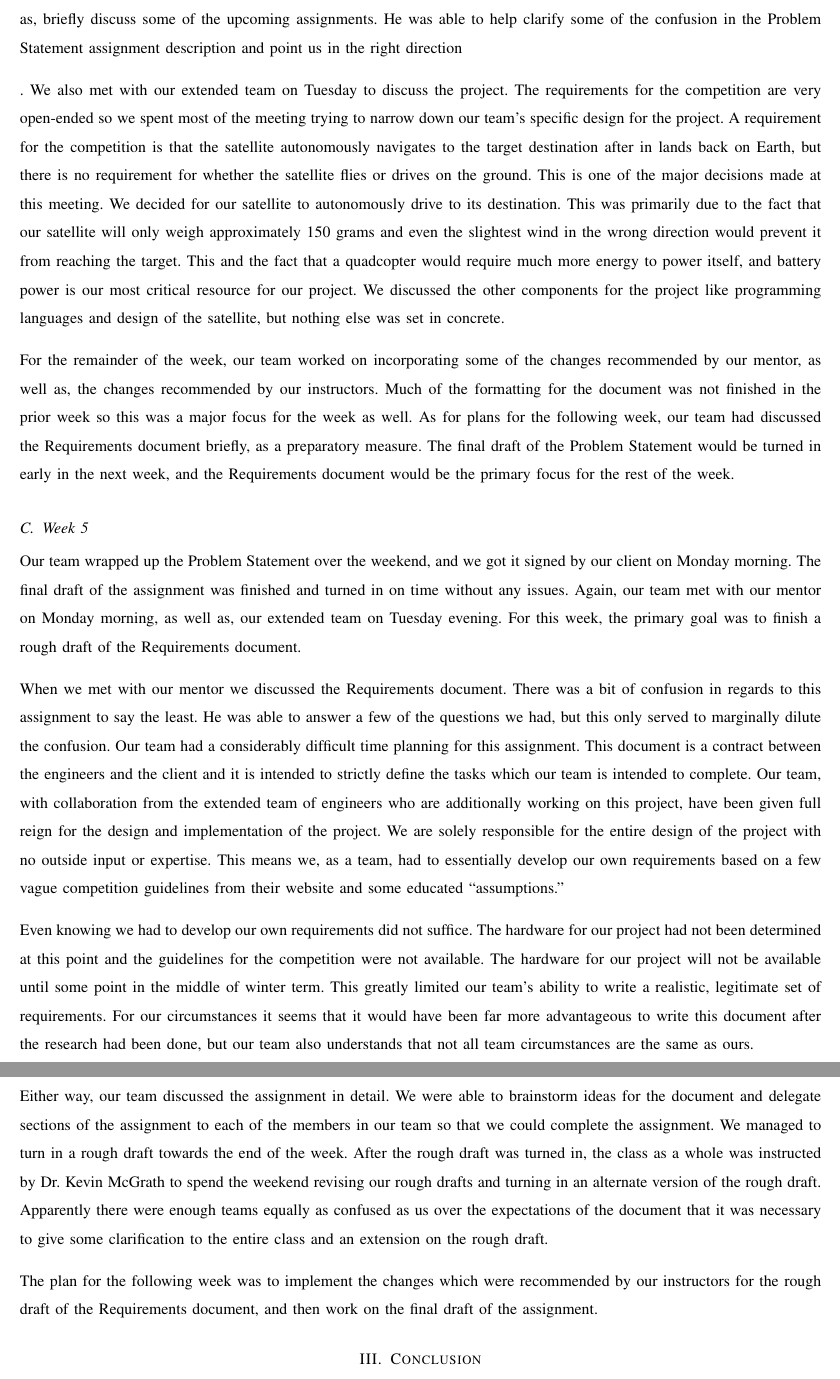
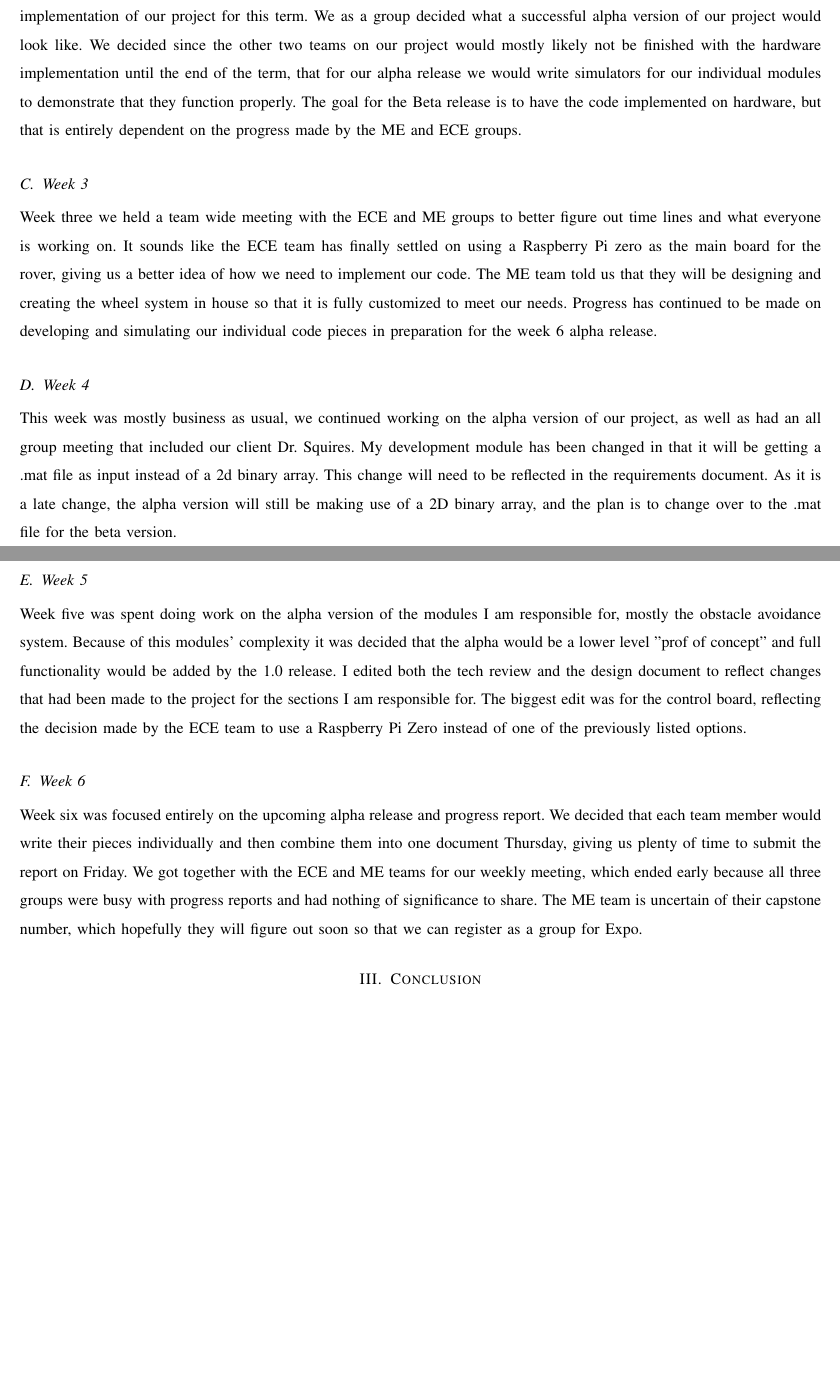
Before and after one commit to ARLISS-oregonstate-1617capstone/ARLISS-Micro-Satellite-Project, a LaTeX paper (docs/WinterProgressReport/Stevenprogress.tex): two parts of pages 4 and 5 of 5 before the commit and two parts of pages 3 and 4 of 4 after it, joined at a grey line, cut at the place of the change, the shorter picture padded with empty space. Compiled offline with pdfLaTeX; a missing font is replaced by an installed copy or a similar font; a LaTeX package or settings file that is missing is left out.

Commit message:
steven made progress on report

```diff
--- a/docs/WinterProgressReport/Stevenprogress.tex
+++ b/docs/WinterProgressReport/Stevenprogress.tex
@@ -34,0 +39 @@ This document is a progress report which details our team's progress on the ARLI
+Week two we met with our TA Franks for the first time this term, and discussed what is expected of the group as far as implementation of our project for this term. We as a group decided what a successful alpha version of our project would look like. We decided since the other two teams on our project would mostly likely not be finished with the hardware implementation until the end of the term, that for our alpha release we would write simulators for our individual modules to demonstrate that they function properly. The goal for the Beta release is to have the code implemented on hardware, but that is entirely dependent on the progress made by the ME and ECE groups.
@@ -35 +42,2 @@ This document is a progress report which details our team's progress on the ARLI
 \subsection{Week 3}
+Week three we held a team wide meeting with the ECE and ME groups to better figure out time lines and what everyone is working on. It sounds like the ECE team has finally settled on using a Raspberry Pi zero as the main board for the rover, giving us a better idea of how we need to implement our code. The ME team told us that they will be designing and creating the wheel system in house so that it is fully customized to meet our needs. Progress has continued to be made on developing and simulating our individual code pieces in preparation for the week 6 alpha release.
@@ -43,25 +44,12 @@ We met with our client near the end of the third week. Her input was extraordina
 
 \subsection{Week 4}
-The beginning of week four was spent finishing up the rough draft of the Problem Statement, getting it signed by our client, and turning it in. We managed to finish the rough draft by our extended due date without any additional issues. The team seems to work well together; everyone does their part, we are able to keep in excellent communication, and everyone seems more than capable of meeting their deadlines.\vspace{.3cm}
-\par
-In addition to turning in the final draft of the Problem Statement, we also met had a meeting with our mentor on Monday of the week. We were able to speak with him about changes that would need to be made in our Problem Statement, as well as, briefly discuss some of the upcoming assignments. He was able to help clarify some of the confusion in the Problem Statement assignment description and point us in the right direction\vspace{.3cm}
-\par.
-We also met with our extended team on Tuesday to discuss the project. The requirements for the competition are very open-ended so we spent most of the meeting trying to narrow down our team's specific design for the project. A requirement for the competition is that the satellite autonomously navigates to the target destination after in lands back on Earth, but there is no requirement for whether the satellite flies or drives on the ground. This is one of the major decisions made at this meeting. We decided for our satellite to autonomously drive to its destination. This was primarily due to the fact that our satellite will only weigh approximately 150 grams and even the slightest wind in the wrong direction would prevent it from reaching the target. This and the fact that a quadcopter would require much more energy to power itself, and battery power is our most critical resource for our project. We discussed the other components for the project like programming languages and design of the satellite, but nothing else was set in concrete.\vspace{.3cm}
-\par
-For the remainder of the week, our team worked on incorporating some of the changes recommended by our mentor, as well as, the changes recommended by our instructors. Much of the formatting for the document was not finished in the prior week so this was a major focus for the week as well. As for plans for the following week, our team had discussed the Requirements document briefly, as a preparatory measure. The final draft of the Problem Statement would be turned in early in the next week, and the Requirements document would be the primary focus for the rest of the week.
+This week was mostly business as usual, we continued working on the alpha version of our project, as well as had an all group meeting that included our client Dr. Squires. My development module has been changed in that it will be getting a .mat file as input instead of a 2d binary array. This change will need to be reflected in the requirements document. As it is a late change, the alpha version will still be making use of a 2D binary array, and the plan is to change over to the .mat file for the beta version.
 
 \subsection{Week 5}
-Our team wrapped up the Problem Statement over the weekend, and we got it signed by our client on Monday morning.  The final draft of the assignment was finished and turned in on time without any issues. Again, our team met with our mentor on Monday morning, as well as, our extended team on Tuesday evening. For this week, the primary goal was to finish a rough draft of the Requirements document.\vspace{.3cm}
-\par
-When we met with our mentor we discussed the Requirements document. There was a bit of confusion in regards to this assignment to say the least. He was able to answer a few of the questions we had, but this only served to marginally dilute the confusion.
-Our team had a considerably difficult time planning for this assignment. This document is a contract between the engineers and the client and it is intended to strictly define the tasks which our team is intended to complete. Our team, with collaboration from the extended team of engineers who are additionally working on this project, have been given full reign for the design and implementation of the project. We are solely responsible for the entire design of the project with no outside input or expertise. This means we, as a team, had to essentially develop our own requirements based on a few vague competition guidelines from their website and some educated “assumptions.”\vspace{.3cm}
-\par
-Even knowing we had to develop our own requirements did not suffice. The hardware for our project had not been determined at this point and the guidelines for the competition were not available. The hardware for our project will not be available until some point in the middle of winter term. This greatly limited our team's ability to write a realistic, legitimate set of requirements. For our circumstances it seems that it would have been far more advantageous to write this document after the research had been done, but our team also understands that not all team circumstances are the same as ours.\vspace{.3cm}
-\par
-Either way, our team discussed the assignment in detail. We were able to brainstorm ideas for the document and delegate sections of the assignment to each of the members in our team so that we could complete the assignment. We managed to turn in a rough draft towards the end of the week. After the rough draft was turned in, the class as a whole was instructed by Dr. Kevin McGrath to spend the weekend revising our rough drafts and turning in an alternate version of the rough draft. Apparently there were enough teams equally as confused as us over the expectations of the document that it was necessary to give some clarification to the entire class and an extension on the rough draft.\vspace{.3cm}
-\par
-The plan for the following week was to implement the changes which were recommended by our instructors for the rough draft of the Requirements document, and then work on the final draft of the assignment.
+Week five was spent doing work on the alpha version of the modules I am responsible for, mostly the obstacle avoidance system. Because of this modules' complexity it was decided that the alpha would be a lower level "prof of concept" and full functionality would be added by the 1.0 release. I edited both the tech review and the design document to reflect changes that had been made to the project for the sections I am responsible for. The biggest edit was for the control board, reflecting the decision made by the ECE team to use a Raspberry Pi Zero instead of one of the previously listed options.
 
+\subsection{Week 6}
+Week six was focused entirely on the upcoming alpha release and progress report. We decided that each team member would write their pieces individually and then combine them into one document Thursday, giving us plenty of time to submit the report on Friday. We got together with the ECE and ME teams for our weekly meeting, which ended early because all three groups were busy with progress reports and had nothing of significance to share. The ME team is uncertain of their capstone number, which hopefully they will figure out soon so that we can register as a group for Expo.
 
 \section{Conclusion}
 Overall, our project so far has been very successful. There have been some difficulties, such as being unsure of what hardware components were being used for so long, and realizing the hardware for the rover won't be completed until the end of winter term, but we have yet to encounter any problems which we can't find a solution to. We have a plan for how to design each component of our software, and if we implement the actions mentioned in the table above, creating our project should go very smoothly.
```
Also changed, not shown: docs/WinterProgressReport/Stevenprogress.pdf (added), docs/WinterProgressReport/Stevenprogress.tex (15 more changed lines), 5 other files.
